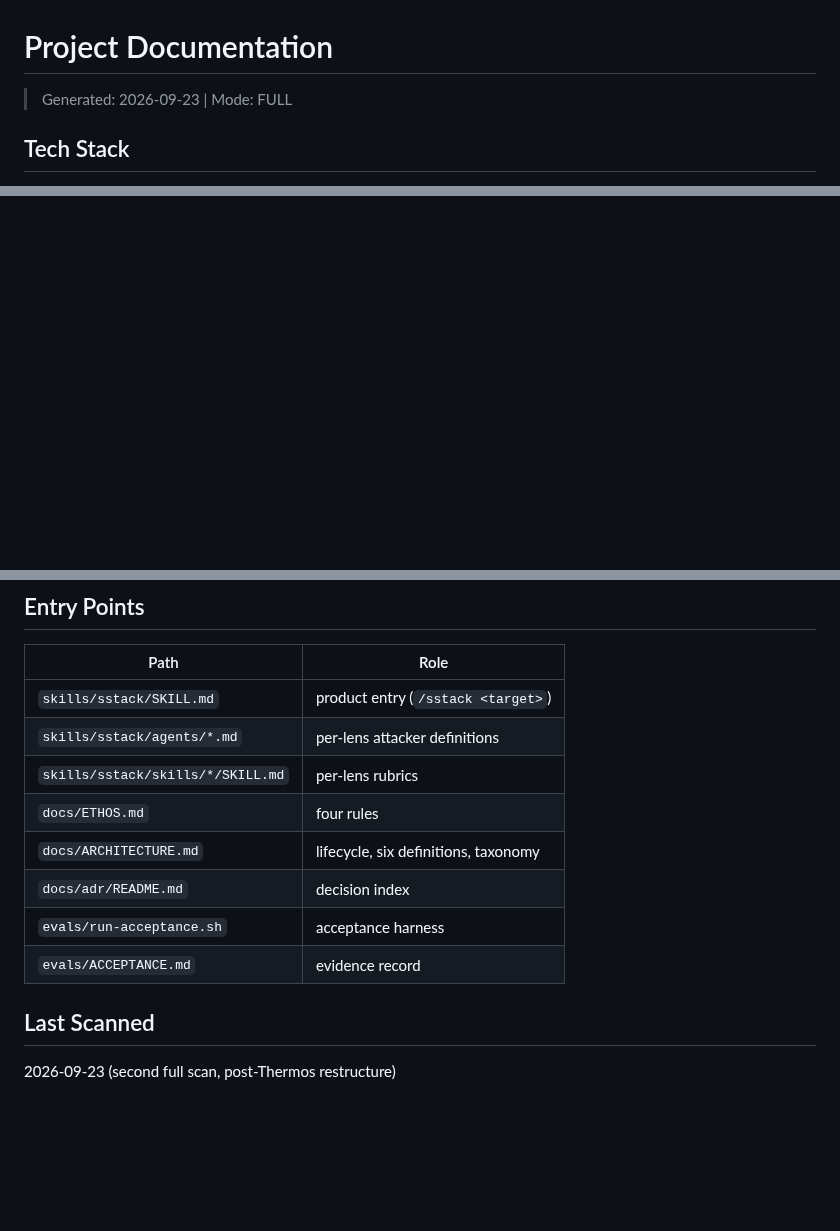
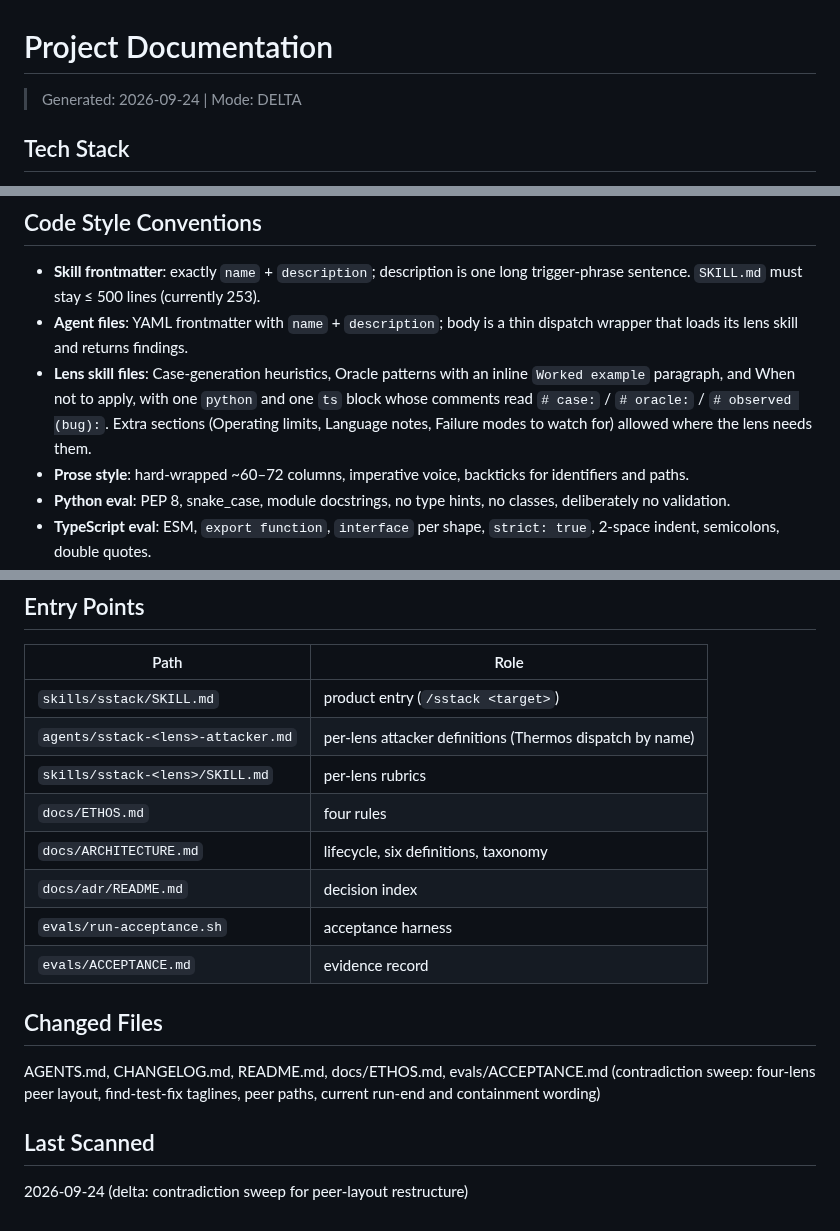
Before and after one commit to mhenke/sstack, a Markdown page: .claude/pipeline/project-doc.md, 3 parts joined by grey strips. Rendered like a GitHub page; blank space fills up the shorter version.

Commit message:
chore: delta scan, peer-layout contradiction sweep

```diff
--- a/.claude/pipeline/project-doc.md
+++ b/.claude/pipeline/project-doc.md
@@ -1,5 +1,5 @@
 # Project Documentation
-> Generated: 2026-09-23 | Mode: FULL
+> Generated: 2026-09-24 | Mode: DELTA
 
 ## Tech Stack
 
@@ -97,7 +97,7 @@ CHANGELOG.md                       Keep a Changelog format
 
 - **Skill frontmatter**: exactly `name` + `description`; description is one long trigger-phrase sentence. `SKILL.md` must stay ≤ 500 lines (currently 253).
 - **Agent files**: YAML frontmatter with `name` + `description`; body is a thin dispatch wrapper that loads its lens skill and returns findings.
-- **Lens skill files**: exactly 5 `##` sections: What assumptions this lens attacks · Case-generation heuristics · Oracle patterns · Worked examples · When not to apply. Plus Language notes. One `python` and one `ts` block with `# case:` / `# oracle:` / `# observed (bug):` comments.
+- **Lens skill files**: Case-generation heuristics, Oracle patterns with an inline `Worked example` paragraph, and When not to apply, with one `python` and one `ts` block whose comments read `# case:` / `# oracle:` / `# observed (bug):`. Extra sections (Operating limits, Language notes, Failure modes to watch for) allowed where the lens needs them.
 - **Prose style**: hard-wrapped ~60–72 columns, imperative voice, backticks for identifiers and paths.
 - **Python eval**: PEP 8, snake_case, module docstrings, no type hints, no classes, deliberately no validation.
 - **TypeScript eval**: ESM, `export function`, `interface` per shape, `strict: true`, 2-space indent, semicolons, double quotes.
@@ -141,13 +141,16 @@ None. Single-process, local files. `run-acceptance.sh` copies the skill and a de
 | Path | Role |
 |---|---|
 | `skills/sstack/SKILL.md` | product entry (`/sstack <target>`) |
-| `skills/sstack/agents/*.md` | per-lens attacker definitions |
-| `skills/sstack/skills/*/SKILL.md` | per-lens rubrics |
+| `agents/sstack-<lens>-attacker.md` | per-lens attacker definitions (Thermos dispatch by name) |
+| `skills/sstack-<lens>/SKILL.md` | per-lens rubrics |
 | `docs/ETHOS.md` | four rules |
 | `docs/ARCHITECTURE.md` | lifecycle, six definitions, taxonomy |
 | `docs/adr/README.md` | decision index |
 | `evals/run-acceptance.sh` | acceptance harness |
 | `evals/ACCEPTANCE.md` | evidence record |
 
+## Changed Files
+AGENTS.md, CHANGELOG.md, README.md, docs/ETHOS.md, evals/ACCEPTANCE.md (contradiction sweep: four-lens peer layout, find-test-fix taglines, peer paths, current run-end and containment wording)
+
 ## Last Scanned
-2026-09-23 (second full scan, post-Thermos restructure)
+2026-09-24 (delta: contradiction sweep for peer-layout restructure)
```
Also changed, not shown: other parts of .claude/pipeline/project-doc.md (+1 -1 lines).
